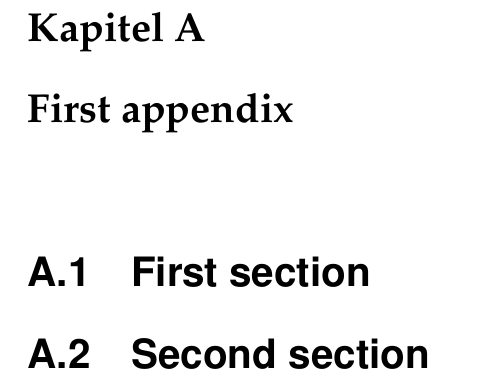
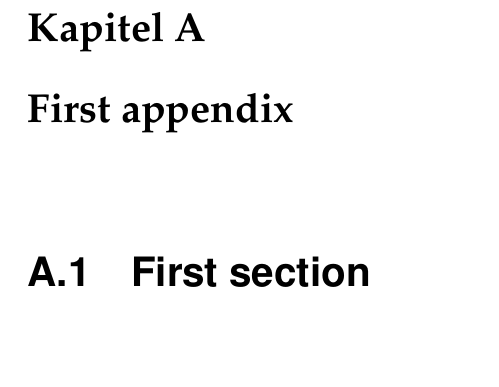
Before and after one commit to christinaNeiraThesisAF/traficDataDashboard, a LaTeX thesis (Thesis report/examplethesis.tex): part of page 39 of 49, cut so that both start at the same text, the shorter picture padded with empty space. Compiled offline with pdfLaTeX.

Commit message:
Created Appendic and added pdf file

```diff
--- a/Thesis report/examplethesis.tex
+++ b/Thesis report/examplethesis.tex
@@ -474,8 +474,7 @@ Källförteckningen.
 \begin{appendices}
   \chapter{First appendix}
   \section{First section}
-  \section{Second section}
-
+\includepdf[pages={-}]{UX_designprocess.pdf}
   \chapter{Second appendix}
   \section{First section}
   \section{Second section}
```
Also changed, not shown: Thesis report/examplethesis.tex (2 more changed lines).
